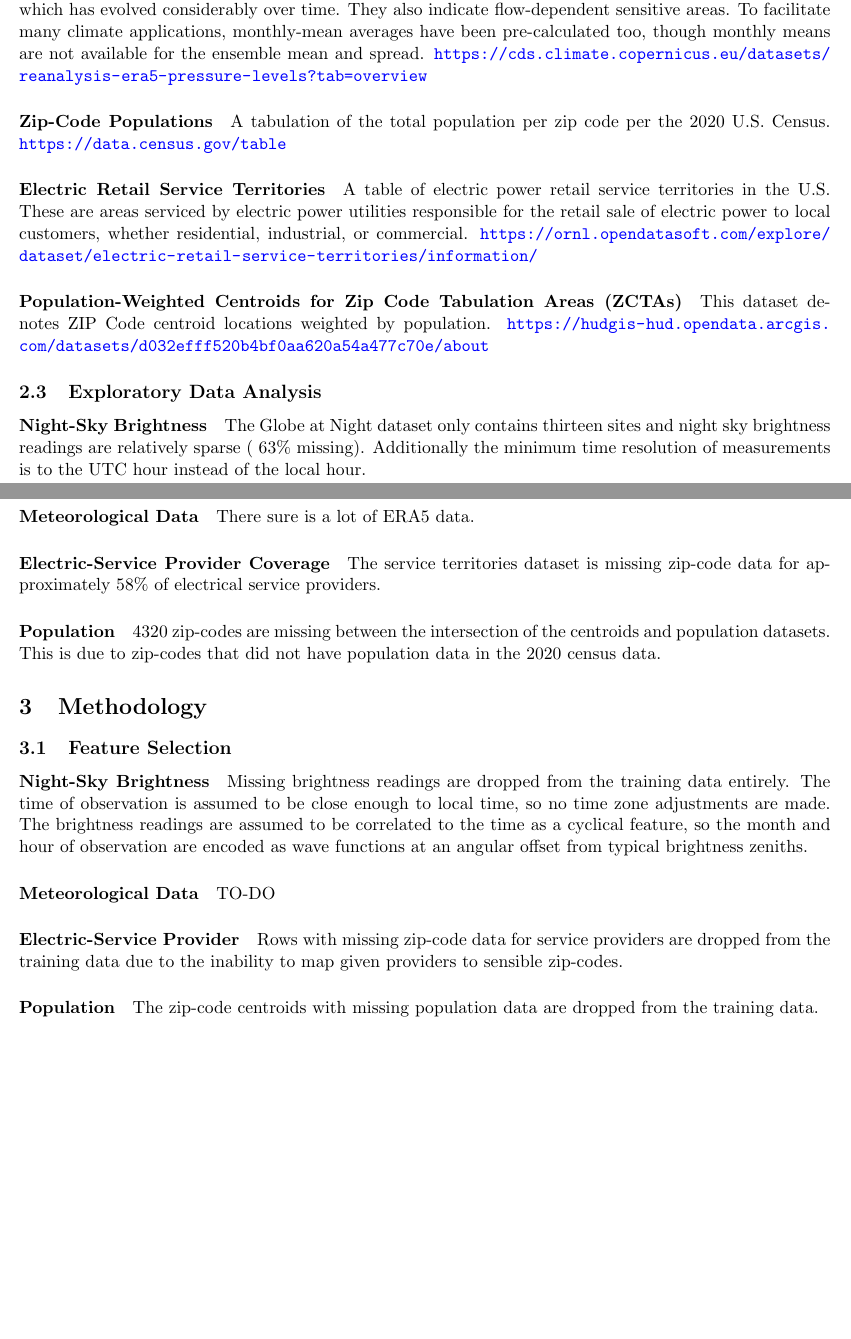
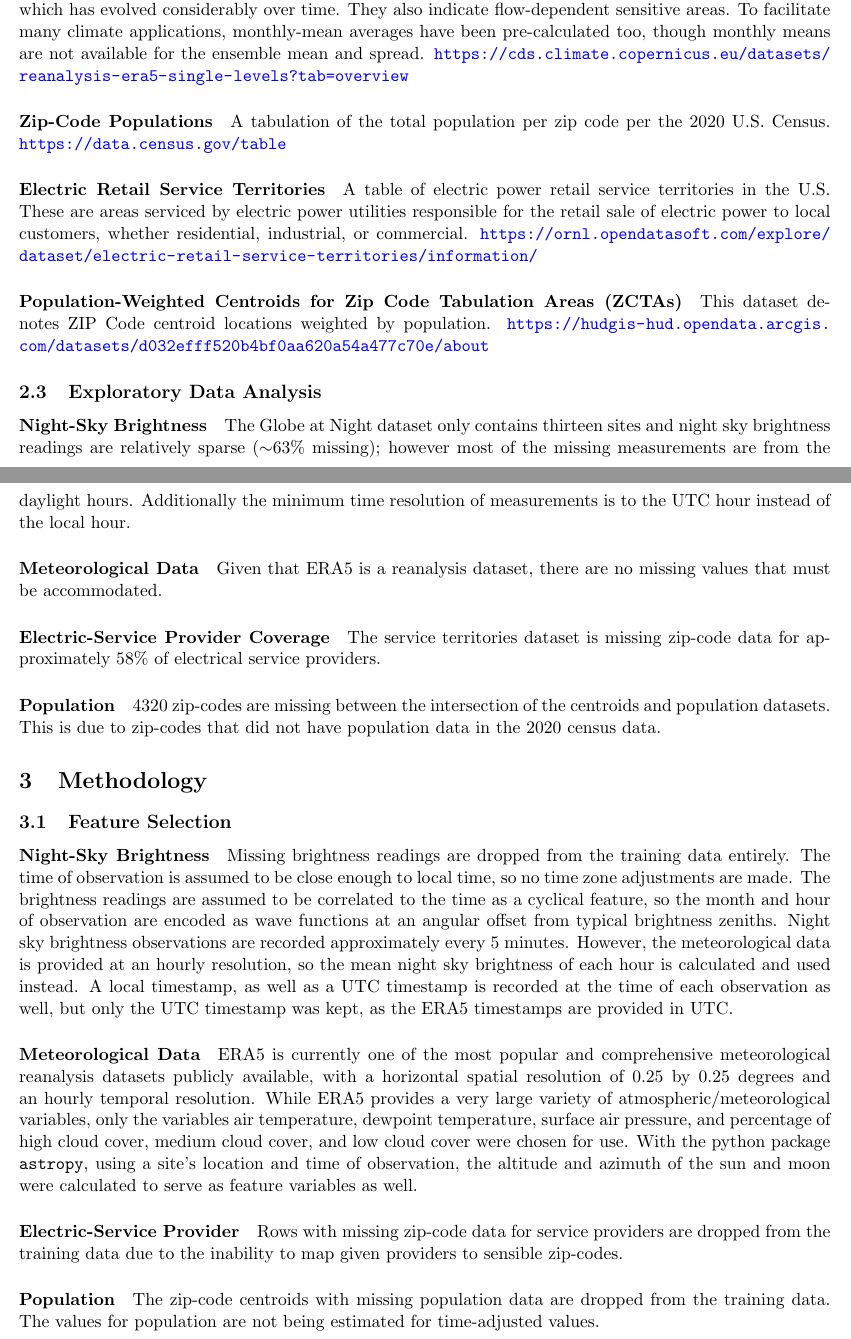
Before and after one commit to danny-v-nguyen/ou-dsa-5103-project, a LaTeX document (doc/draft/report.tex): two parts of pages 5 and 6 of 8, joined at a grey line, cut so that both start at the same text, the shorter picture padded with empty space. Compiled offline with pdfLaTeX.

Commit message:
Added Miles' commentary

```diff
--- a/doc/draft/report.tex
+++ b/doc/draft/report.tex
@@ -191,7 +191,7 @@ estimates are closely related to the information content of the available observ
 system which has evolved considerably over time. They also indicate flow-dependent
 sensitive areas. To facilitate many climate applications, monthly-mean averages
 have been pre-calculated too, though monthly means are not available for the
-ensemble mean and spread. \url{https://cds.climate.copernicus.eu/datasets/reanalysis-era5-pressure-levels?tab=overview}
+ensemble mean and spread. \url{https://cds.climate.copernicus.eu/datasets/reanalysis-era5-single-levels?tab=overview}
 
 \paragraph{Zip-Code Populations} A tabulation of the total population per zip code
 per the 2020 U.S. Census. \url{https://data.census.gov/table}
@@ -209,11 +209,13 @@ This dataset denotes ZIP Code centroid locations weighted by population.
 \subsection{Exploratory Data Analysis}
 
 \paragraph{Night-Sky Brightness} The Globe at Night dataset only contains thirteen
-sites and night sky brightness readings are relatively sparse (~63\% missing).
+sites and night sky brightness readings are relatively sparse ($\sim$63\% missing);
+however most of the missing measurements are from the daylight hours.
 Additionally the minimum time resolution of measurements is to the UTC hour instead
 of the local hour.
 
-\paragraph{Meteorological Data} There sure is a lot of ERA5 data.
+\paragraph{Meteorological Data} Given that ERA5 is a reanalysis dataset, there
+are no missing values that must be accommodated.
 
 \paragraph{Electric-Service Provider Coverage} The service territories dataset is
 missing zip-code data for approximately 58\% of electrical service providers.
@@ -236,16 +238,30 @@ the training data entirely. The time of observation is assumed to be close enoug
 to local time, so no time zone adjustments are made. The brightness readings are
 assumed to be correlated to the time as a cyclical feature, so the month and hour
 of observation are encoded as wave functions at an angular offset from typical
-brightness zeniths.
+brightness zeniths. Night sky brightness observations are recorded approximately
+every 5 minutes. However, the meteorological data is provided at an hourly
+resolution, so the mean night sky brightness of each hour is calculated and used
+instead. A local timestamp, as well as a UTC timestamp is recorded at the time
+of each observation as well, but only the UTC timestamp was kept, as the ERA5
+timestamps are provided in UTC.
 
-\paragraph{Meteorological Data} TO-DO
+\paragraph{Meteorological Data} ERA5 is currently one of the most popular and
+comprehensive meteorological reanalysis datasets publicly available, with a
+horizontal spatial resolution of 0.25 by 0.25 degrees and an hourly temporal
+resolution. While ERA5 provides a very large variety of atmospheric/meteorological
+variables, only the variables air temperature, dewpoint temperature, surface air
+pressure, and percentage of high cloud cover, medium cloud cover, and low cloud
+cover were chosen for use. With the python package \texttt{astropy}, using a
+site's location and time of observation, the altitude and azimuth of the sun and
+moon were calculated to serve as feature variables as well.
 
 \paragraph{Electric-Service Provider} Rows with missing zip-code data for service
 providers are dropped from the training data due to the inability to map given
 providers to sensible zip-codes.
 
 \paragraph{Population} The zip-code centroids with missing population data are
-dropped from the training data.
+dropped from the training data. The values for population are not being estimated
+for time-adjusted values.
 
 \paragraph{Expected Energy Usage} The assumption is made that energy usage by
 nearby population centers is correlated to their nearest electric-service providers.
```
Also changed, not shown: doc/draft/report.pdf.
